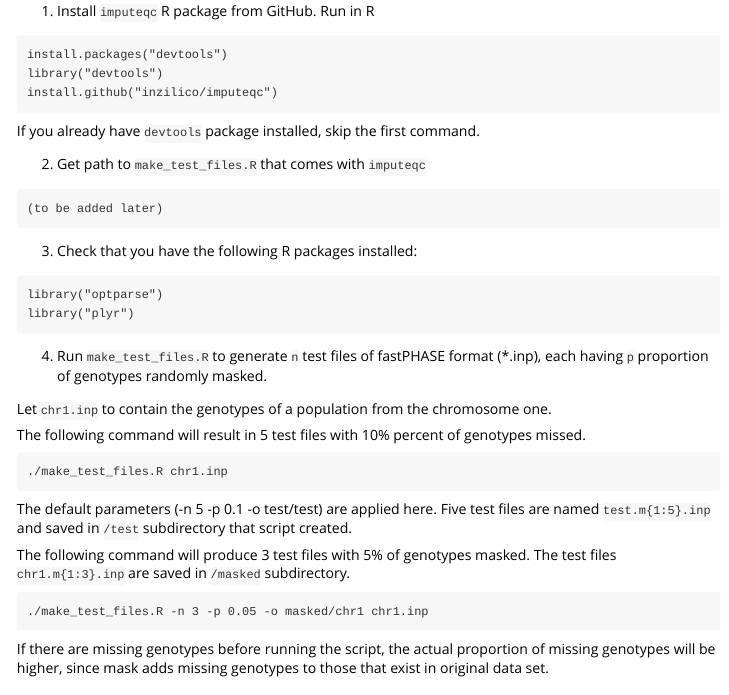
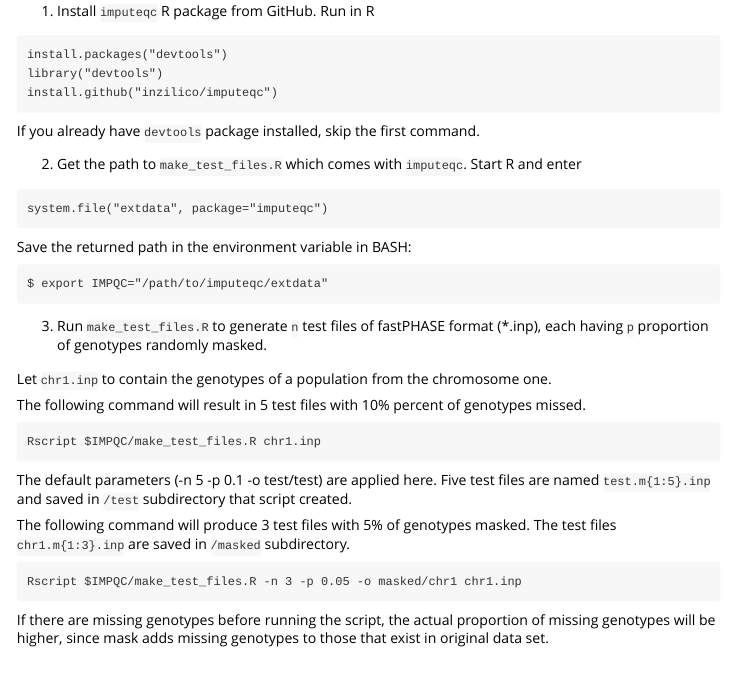
Before and after one commit to inzilico/imputeqc, an R Markdown document (vignettes/k_selection.Rmd): the page in a window 1100 px wide, from 1020 px down. Rendered offline with R 4.5, knitr and Pandoc, with nearby package versions; badge pictures from the web are left out.

Commit message:
Text corrections

````diff
--- a/vignettes/k_selection.Rmd
+++ b/vignettes/k_selection.Rmd
@@ -64,32 +64,30 @@ install.github("inzilico/imputeqc")
 
 If you already have `devtools` package installed, skip the first command.
 
-2. Get path to `make_test_files.R` that comes with `imputeqc`
+2. Get the path to `make_test_files.R` which comes with `imputeqc`. Start R and enter
 
 ```
-(to be added later)
+system.file("extdata", package="imputeqc")
+```
+Save the returned path in the environment variable in BASH:
+
+```
+$ export IMPQC="/path/to/imputeqc/extdata"
 ```
 
-3. Check that you have the following R packages installed:
-
-```
-library("optparse")
-library("plyr")
-```
-
-4. Run `make_test_files.R` to generate `n` test files of fastPHASE format (\*.inp), each having `p` proportion of genotypes randomly masked.
+3. Run `make_test_files.R` to generate `n` test files of fastPHASE format (\*.inp), each having `p` proportion of genotypes randomly masked.
 
 Let `chr1.inp` to contain the genotypes of a population from the chromosome one.
 
 The following command will result in 5 test files with 10% percent of genotypes missed.
 
-    ./make_test_files.R chr1.inp
+    Rscript $IMPQC/make_test_files.R chr1.inp
 
 The default parameters (-n 5 -p 0.1 -o test/test) are applied here. Five test files are named `test.m{1:5}.inp` and saved in `/test` subdirectory that script created.
 
 The following command will produce 3 test files with 5% of genotypes masked. The test files `chr1.m{1:3}.inp` are saved in `/masked` subdirectory.
 
-    ./make_test_files.R -n 3 -p 0.05 -o masked/chr1 chr1.inp
+    Rscript $IMPQC/make_test_files.R -n 3 -p 0.05 -o masked/chr1 chr1.inp
 
 If there are missing genotypes before running the script, the actual proportion of missing genotypes will be higher, since mask adds missing genotypes to those that exist in original data set.
 
````
Also changed, not shown: inst/extdata/make_test_files.R (+1 -0 lines), README.md.
